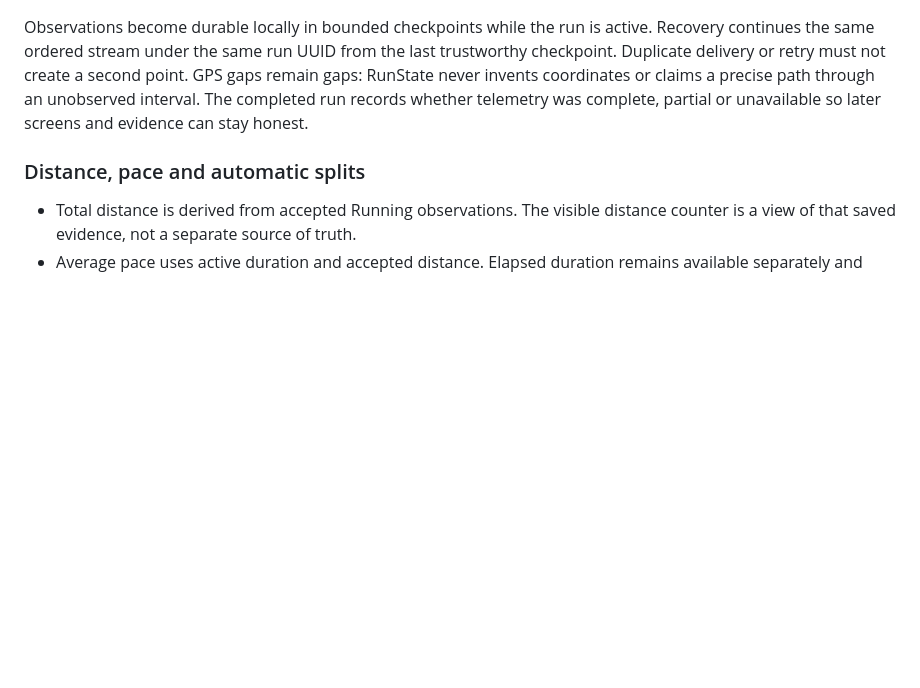
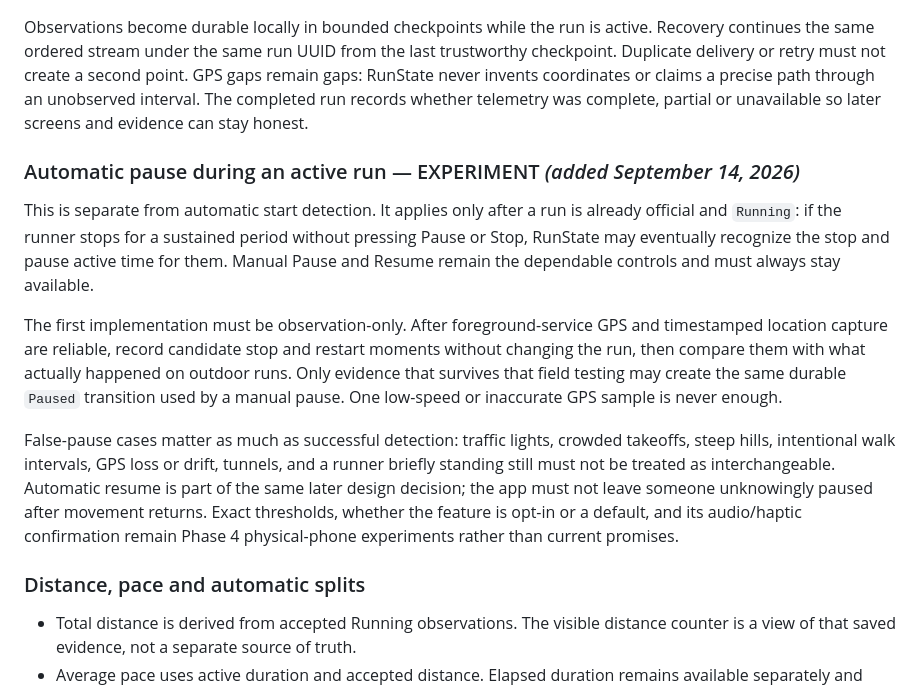
Before and after one commit to Manley-codes/RunState, a Markdown page: docs/design/run_initiation_register.md, the part around the change. GitHub-like rendering; blank space fills up the shorter version.

```diff
--- a/docs/design/run_initiation_register.md
+++ b/docs/design/run_initiation_register.md
@@ -431,6 +431,26 @@ invents coordinates or claims a precise path through an unobserved interval. The
 records whether telemetry was complete, partial or unavailable so later screens and evidence can
 stay honest.
 
+### Automatic pause during an active run — EXPERIMENT *(added September 14, 2026)*
+
+This is separate from automatic start detection. It applies only after a run is already official
+and `Running`: if the runner stops for a sustained period without pressing Pause or Stop, RunState
+may eventually recognize the stop and pause active time for them. Manual Pause and Resume remain
+the dependable controls and must always stay available.
+
+The first implementation must be observation-only. After foreground-service GPS and timestamped
+location capture are reliable, record candidate stop and restart moments without changing the run,
+then compare them with what actually happened on outdoor runs. Only evidence that survives that
+field testing may create the same durable `Paused` transition used by a manual pause. One low-speed
+or inaccurate GPS sample is never enough.
+
+False-pause cases matter as much as successful detection: traffic lights, crowded takeoffs, steep
+hills, intentional walk intervals, GPS loss or drift, tunnels, and a runner briefly standing still
+must not be treated as interchangeable. Automatic resume is part of the same later design decision;
+the app must not leave someone unknowingly paused after movement returns. Exact thresholds, whether
+the feature is opt-in or a default, and its audio/haptic confirmation remain Phase 4 physical-phone
+experiments rather than current promises.
+
 ### Distance, pace and automatic splits
 
 - Total distance is derived from accepted Running observations. The visible distance counter is a
```
